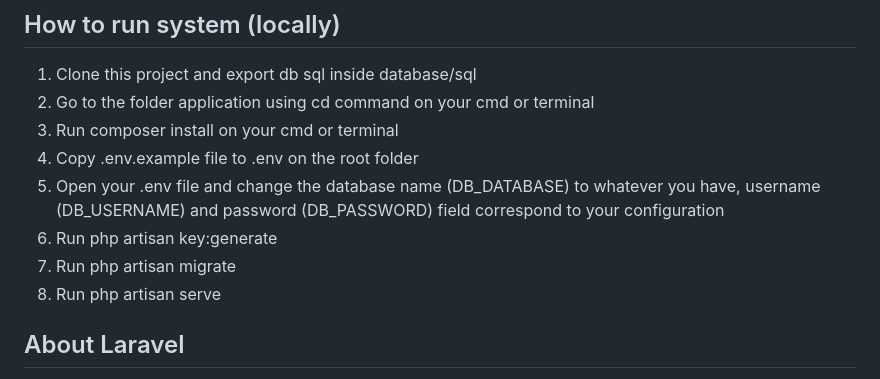
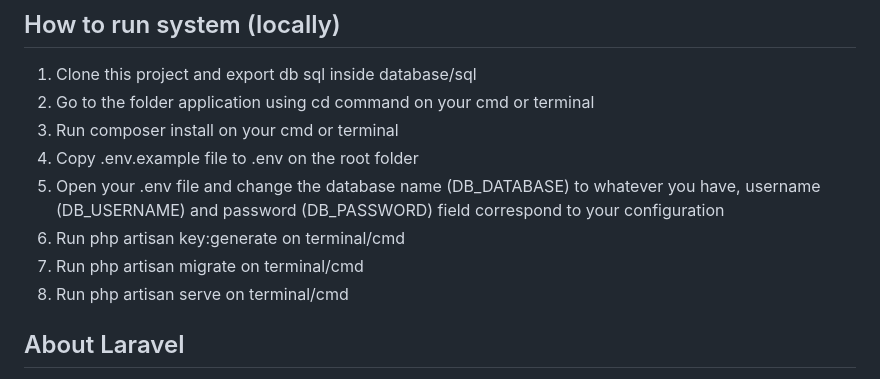
Before and after one commit to hisunn/DigitalSymphony, a Markdown page: README.md, the part around the change. Drawn GitHub-style.

Commit message:
change readme content

```diff
--- a/README.md
+++ b/README.md
@@ -15,9 +15,9 @@
 3. Run composer install on your cmd or terminal
 4. Copy .env.example file to .env on the root folder
 5. Open your .env file and change the database name (DB_DATABASE) to whatever you have, username (DB_USERNAME) and password (DB_PASSWORD) field correspond to your configuration
-6. Run php artisan key:generate
-7. Run php artisan migrate
-8. Run php artisan serve
+6. Run php artisan key:generate on terminal/cmd
+7. Run php artisan migrate on terminal/cmd
+8. Run php artisan serve on terminal/cmd
 
 ## About Laravel
 
```
